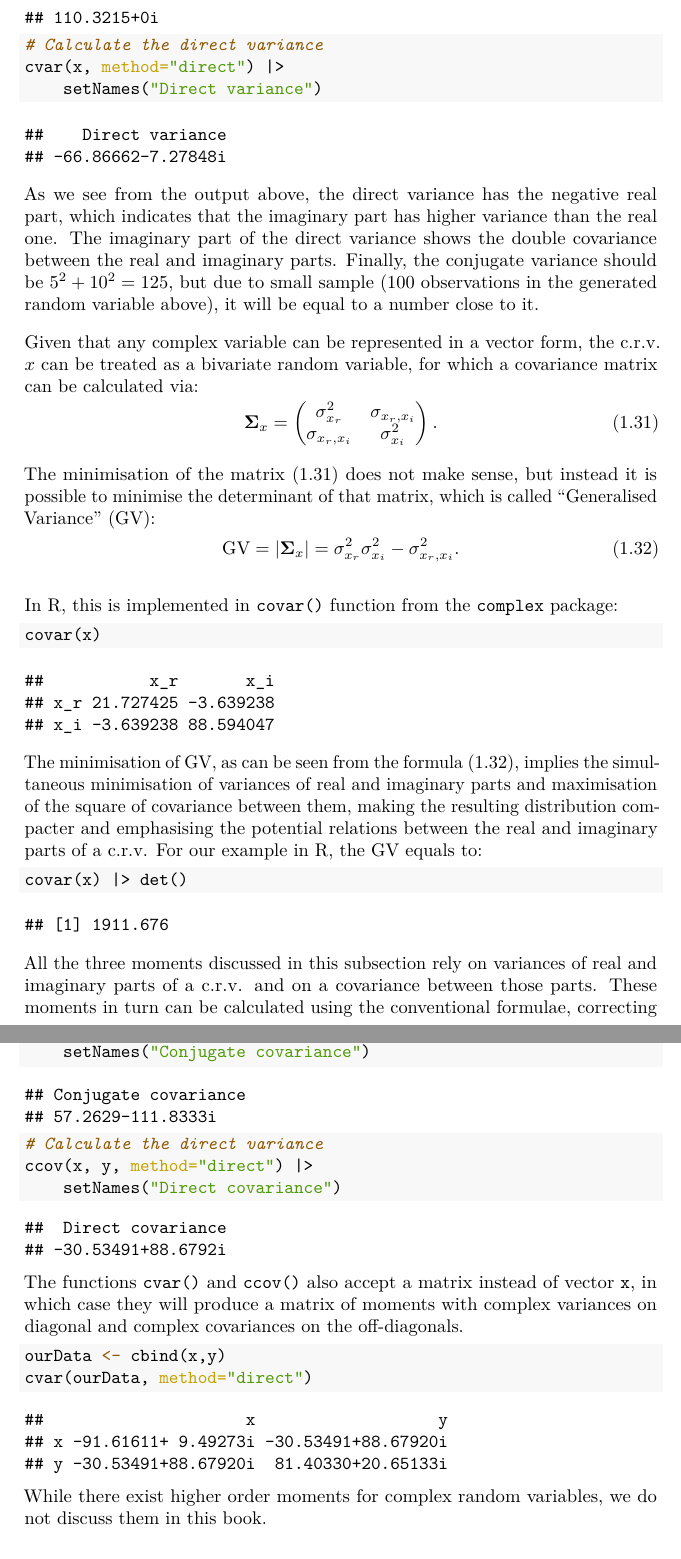
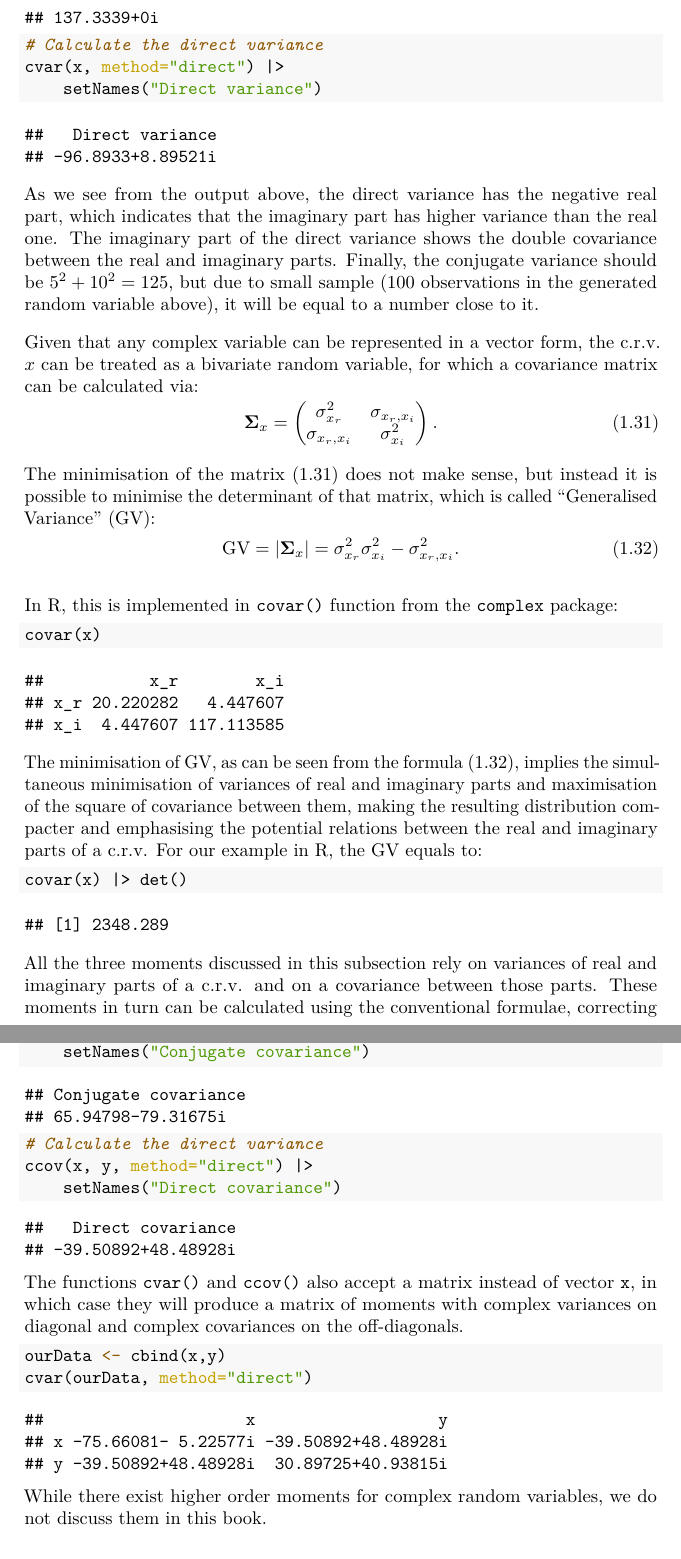
Before and after one commit to config-i1/complex-econometrics, a LaTeX thesis (_book/Svetunkov---Svetunkov---Complex-Dynamic-Models.tex): two parts of pages 21 and 23 of 43, joined at a grey line, cut at the place of the change. Compiled offline with pdfLaTeX.

Commit message:
New version of the book compiled

```diff
--- a/_book/Svetunkov---Svetunkov---Complex-Dynamic-Models.tex
+++ b/_book/Svetunkov---Svetunkov---Complex-Dynamic-Models.tex
@@ -586,7 +586,7 @@ In R, the conjugate and direct variances are available in \texttt{cvar()} functi
 
 \begin{verbatim}
 ## Conjugate variance
-## 110.3215+0i
+## 137.3339+0i
 \end{verbatim}
 
 \begin{Shaded}
@@ -598,8 +598,8 @@ In R, the conjugate and direct variances are available in \texttt{cvar()} functi
 \end{Shaded}
 
 \begin{verbatim}
-##    Direct variance
-## -66.86662-7.27848i
+##   Direct variance
+## -96.8933+8.89521i
 \end{verbatim}
 
 As we see from the output above, the direct variance has the negative real part, which indicates that the imaginary part has higher variance than the real one. The imaginary part of the direct variance shows the double covariance between the real and imaginary parts. Finally, the conjugate variance should be \(5^2 + 10^2 = 125\), but due to small sample (100 observations in the generated random variable above), it will be equal to a number close to it.
@@ -624,9 +624,9 @@ In R, this is implemented in \texttt{covar()} function from the \texttt{complex}
 \end{Shaded}
 
 \begin{verbatim}
-##           x_r       x_i
-## x_r 21.727425 -3.639238
-## x_i -3.639238 88.594047
+##           x_r        x_i
+## x_r 20.220282   4.447607
+## x_i  4.447607 117.113585
 \end{verbatim}
 
 The minimisation of GV, as can be seen from the formula \eqref{eq:crvMomentSecondGV}, implies the simultaneous minimisation of variances of real and imaginary parts and maximisation of the square of covariance between them, making the resulting distribution compacter and emphasising the potential relations between the real and imaginary parts of a c.r.v. For our example in R, the GV equals to:
@@ -638,7 +638,7 @@ The minimisation of GV, as can be seen from the formula \eqref{eq:crvMomentSecon
 \end{Shaded}
 
 \begin{verbatim}
-## [1] 1911.676
+## [1] 2348.289
 \end{verbatim}
 
 All the three moments discussed in this subsection rely on variances of real and imaginary parts of a c.r.v. and on a covariance between those parts. These moments in turn can be calculated using the conventional formulae, correcting for the potential small sample bias \citep{referenceSBA}:
@@ -705,7 +705,7 @@ In R, the complex covariances are implemented in \texttt{ccov()} function from t
 
 \begin{verbatim}
 ## Conjugate covariance
-## 57.2629-111.8333i
+## 65.94798-79.31675i
 \end{verbatim}
 
 \begin{Shaded}
@@ -717,8 +717,8 @@ In R, the complex covariances are implemented in \texttt{ccov()} function from t
 \end{Shaded}
 
 \begin{verbatim}
-##  Direct covariance
-## -30.53491+88.6792i
+##   Direct covariance
+## -39.50892+48.48928i
 \end{verbatim}
 
 The functions \texttt{cvar()} and \texttt{ccov()} also accept a matrix instead of vector \texttt{x}, in which case they will produce a matrix of moments with complex variances on diagonal and complex covariances on the off-diagonals.
@@ -732,8 +732,8 @@ The functions \texttt{cvar()} and \texttt{ccov()} also accept a matrix instead o
 
 \begin{verbatim}
 ##                     x                   y
-## x -91.61611+ 9.49273i -30.53491+88.67920i
-## y -30.53491+88.67920i  81.40330+20.65133i
+## x -75.66081- 5.22577i -39.50892+48.48928i
+## y -39.50892+48.48928i  30.89725+40.93815i
 \end{verbatim}
 
 While there exist higher order moments for complex random variables, we do not discuss them in this book.
```
Also changed, not shown: _book/Svetunkov---Svetunkov---Complex-Dynamic-Models.pdf, _bookdown_files/Svetunkov---Svetunkov---Complex-Dynamic-Models_files/figure-latex/clsScatter-1.pdf, _bookdown_files/Svetunkov---Svetunkov---Complex-Dynamic-Models_files/figure-latex/complexCartesianvsPolar-1.pdf, _bookdown_files/Svetunkov---Svetunkov---Complex-Dynamic-Models_files/figure-latex/complexPlane-1.pdf, _bookdown_files/Svetunkov---Svetunkov---Complex-Dynamic-Models_files/figure-latex/complexPlaneCircle-1.pdf, _bookdown_files/Svetunkov---Svetunkov---Complex-Dynamic-Models_files/figure-latex/complexPlaneMultiplication-1.pdf, _bookdown_files/Svetunkov---Svetunkov---Complex-Dynamic-Models_files/figure-latex/complexPlanePolar-1.pdf, _bookdown_files/Svetunkov---Svetunkov---Complex-Dynamic-Models_files/figure-latex/crvCorConjugate-1.pdf, _bookdown_files/Svetunkov---Svetunkov---Complex-Dynamic-Models_files/figure-latex/crvCorConjugateMDS-1.pdf, _bookdown_files/Svetunkov---Svetunkov---Complex-Dynamic-Models_files/figure-latex/crvMomentSecondVariance-1.pdf, _bookdown_files/Svetunkov---Svetunkov---Complex-Dynamic-Models_files/figure-latex/crvScatterplotMDS-1.pdf, _bookdown_files/Svetunkov---Svetunkov---Complex-Dynamic-Models_files/figure-latex/crvScatterplots-1.pdf, _book/Svetunkov---Svetunkov---Complex-Dynamic-Models.tex (16 more changed lines), 1 other file.
